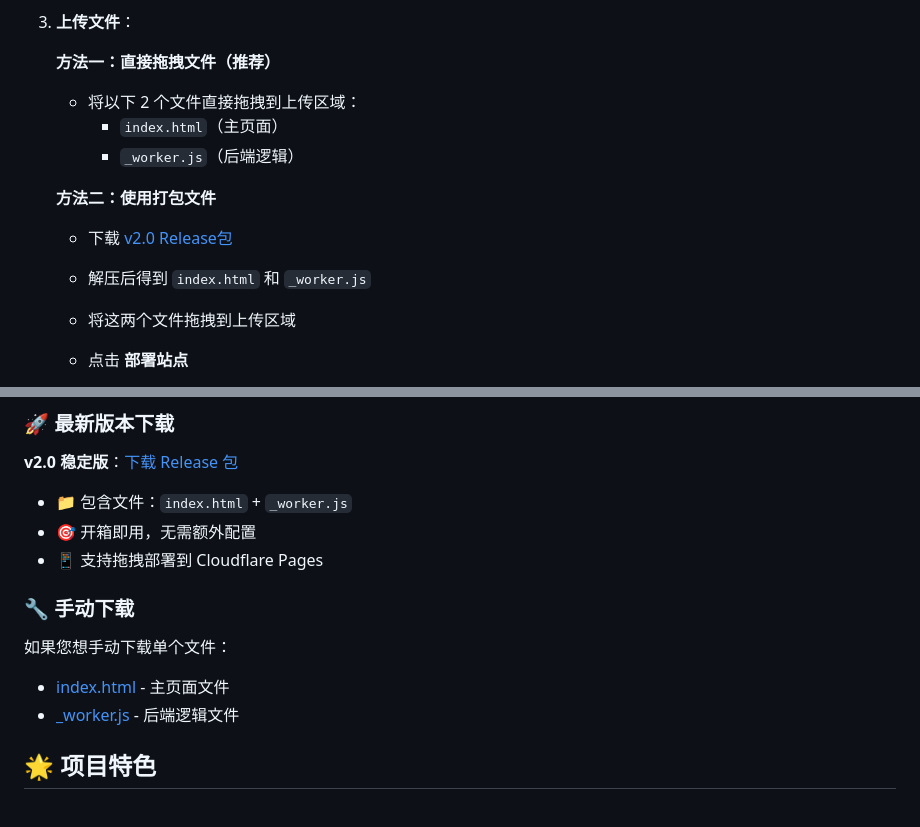
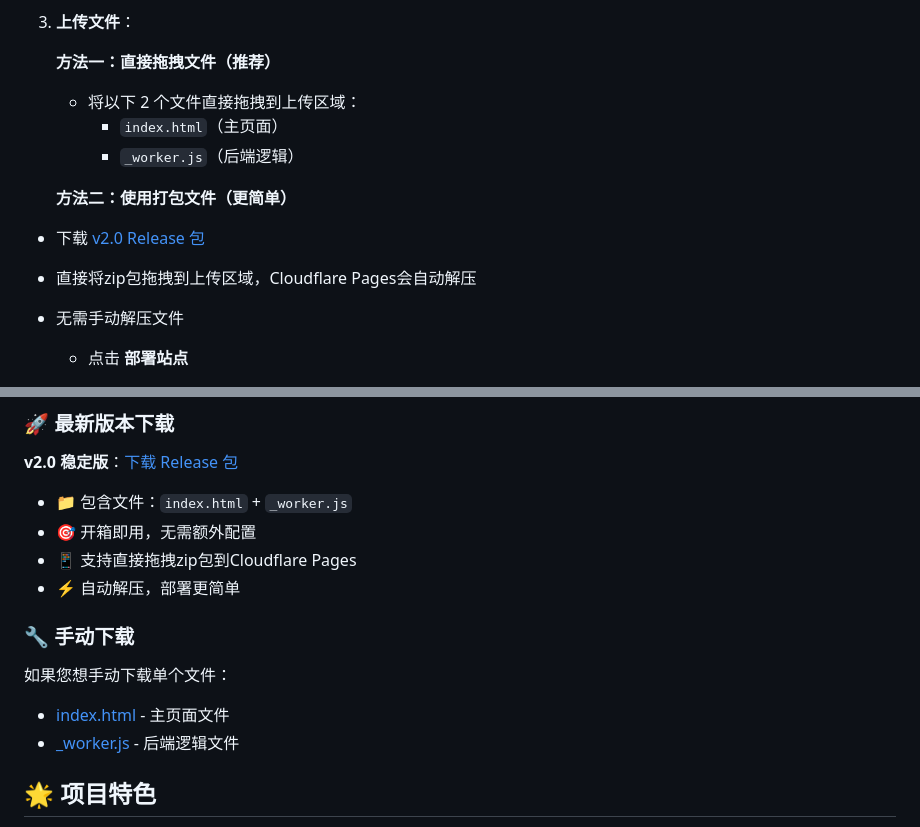
Before and after one commit to samni728/cfvless-admin, a Markdown page: readme.md, 2 parts joined by grey strips. GitHub-like rendering.

Commit message:
修正部署说明：Cloudflare Pages可直接拖拽zip包
- 更新方法二说明，强调可直接拖拽zip包
- 修正快速下载部分，说明支持直接拖拽zip包
- 强调Cloudflare Pages自动解压功能
- 更新GitHub Release说明，修正使用方法

```diff
--- a/readme.md
+++ b/readme.md
@@ -49,14 +49,16 @@
 3. **上传文件**：
 
    **方法一：直接拖拽文件（推荐）**
+
    - 将以下 2 个文件直接拖拽到上传区域：
      - `index.html`（主页面）
      - `_worker.js`（后端逻辑）
 
-   **方法二：使用打包文件**
-   - 下载 [v2.0 Release包](https://github.com/samni728/cfvless-admin/releases/tag/v2.0)
-   - 解压后得到 `index.html` 和 `_worker.js`
-   - 将这两个文件拖拽到上传区域
+   **方法二：使用打包文件（更简单）**
+
+- 下载 [v2.0 Release 包](https://github.com/samni728/cfvless-admin/releases/tag/v2.0)
+- 直接将zip包拖拽到上传区域，Cloudflare Pages会自动解压
+- 无需手动解压文件
 
    - 点击 **部署站点**
 
@@ -627,13 +629,15 @@ CREATE INDEX idx_source_node_configs_default ON source_node_configs(is_default);
 
 - 📁 包含文件：`index.html` + `_worker.js`
 - 🎯 开箱即用，无需额外配置
-- 📱 支持拖拽部署到 Cloudflare Pages
+- 📱 支持直接拖拽zip包到Cloudflare Pages
+- ⚡ 自动解压，部署更简单
 
 ### 🔧 手动下载
 
 如果您想手动下载单个文件：
+
 - [index.html](https://github.com/samni728/cfvless-admin/blob/main/index.html) - 主页面文件
-- [_worker.js](https://github.com/samni728/cfvless-admin/blob/main/_worker.js) - 后端逻辑文件
+- [\_worker.js](https://github.com/samni728/cfvless-admin/blob/main/_worker.js) - 后端逻辑文件
 
 ## 🌟 项目特色
 
```
Also changed, not shown: other parts of readme.md (+1 -1 lines).
